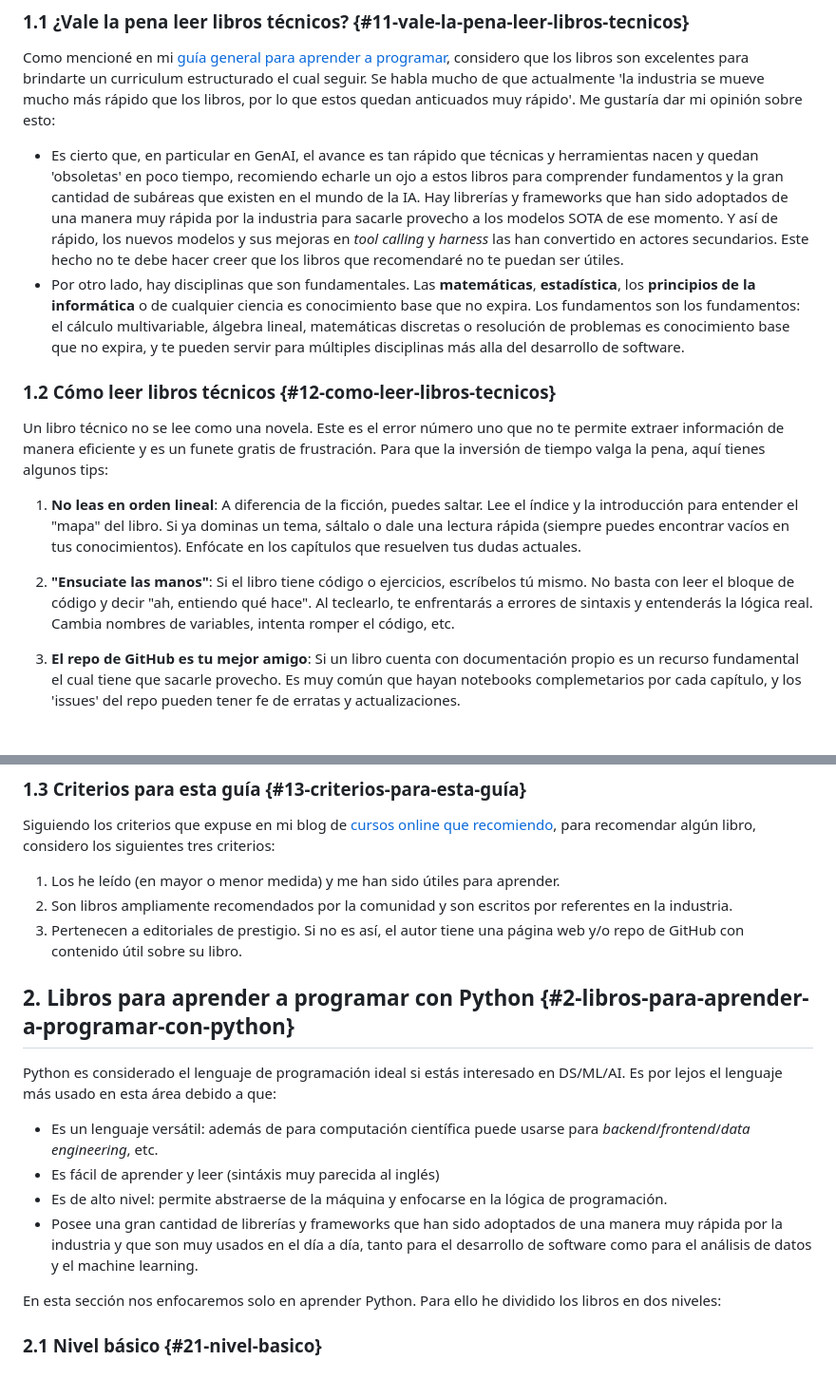
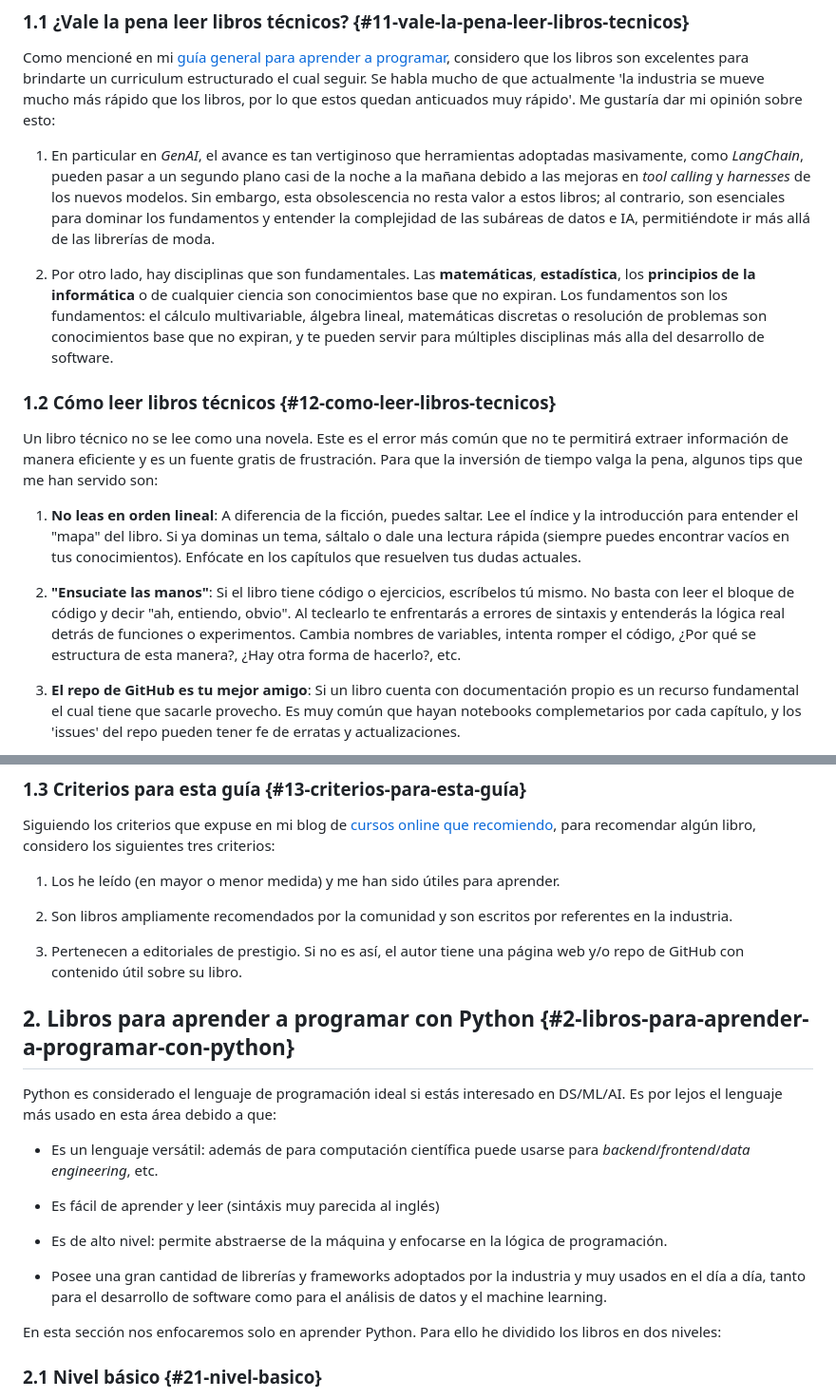
Before and after one commit to anibalrojosan/anibalrojosan.github.io, a Markdown page: blog/posts/2026-04-09-technical-books-es.md, 2 parts joined by grey strips. Shown at 95% size. GitHub-like rendering.

```diff
--- a/blog/posts/2026-04-09-technical-books-es.md
+++ b/blog/posts/2026-04-09-technical-books-es.md
@@ -32,16 +32,18 @@ En este post he reunido **libros técnicos** que he usado y que me han sido úti
 ### 1.1 ¿Vale la pena leer libros técnicos? {#11-vale-la-pena-leer-libros-tecnicos}
 
 Como mencioné en mi [guía general para aprender a programar](post.html?post=2026-01-20-learning-to-code-in-the-ai-era-es.md), considero que los libros son excelentes para brindarte un curriculum estructurado el cual seguir. Se habla mucho de que actualmente 'la industria se mueve mucho más rápido que los libros, por lo que estos quedan anticuados muy rápido'. Me gustaría dar mi opinión sobre esto:
-- Es cierto que, en particular en GenAI, el avance es tan rápido que técnicas y herramientas nacen y quedan 'obsoletas' en poco tiempo, recomiendo echarle un ojo a estos libros para comprender fundamentos y la gran cantidad de subáreas que existen en el mundo de la IA. Hay librerías y frameworks que han sido adoptados de una manera muy rápida por la industria para sacarle provecho a los modelos SOTA de ese momento. Y así de rápido, los nuevos modelos y sus mejoras en *tool calling* y *harness* las han convertido en actores secundarios. Este hecho no te debe hacer creer que los libros que recomendaré no te puedan ser útiles.
-- Por otro lado, hay disciplinas que son fundamentales. Las **matemáticas**, **estadística**, los **principios de la informática** o de cualquier ciencia es conocimiento base que no expira. Los fundamentos son los fundamentos: el cálculo multivariable, álgebra lineal, matemáticas discretas o resolución de problemas es conocimiento base que no expira, y te pueden servir para múltiples disciplinas más alla del desarrollo de software.
+
+1. En particular en *GenAI*, el avance es tan vertiginoso que herramientas adoptadas masivamente, como *LangChain*, pueden pasar a un segundo plano casi de la noche a la mañana debido a las mejoras en *tool calling* y *harnesses* de los nuevos modelos. Sin embargo, esta obsolescencia no resta valor a estos libros; al contrario, son esenciales para dominar los fundamentos y entender la complejidad de las subáreas de datos e IA, permitiéndote ir más allá de las librerías de moda.
+
+3. Por otro lado, hay disciplinas que son fundamentales. Las **matemáticas**, **estadística**, los **principios de la informática** o de cualquier ciencia son conocimientos base que no expiran. Los fundamentos son los fundamentos: el cálculo multivariable, álgebra lineal, matemáticas discretas o resolución de problemas son conocimientos base que no expiran, y te pueden servir para múltiples disciplinas más alla del desarrollo de software.
 
 ### 1.2 Cómo leer libros técnicos {#12-como-leer-libros-tecnicos}
 
-Un libro técnico no se lee como una novela. Este es el error número uno que no te permite extraer información de manera eficiente y es un funete gratis de frustración. Para que la inversión de tiempo valga la pena, aquí tienes algunos tips:
+Un libro técnico no se lee como una novela. Este es el error más común que no te permitirá extraer información de manera eficiente y es un fuente gratis de frustración. Para que la inversión de tiempo valga la pena, algunos tips que me han servido son:
 
 1. **No leas en orden lineal**: A diferencia de la ficción, puedes saltar. Lee el índice y la introducción para entender el "mapa" del libro. Si ya dominas un tema, sáltalo o dale una lectura rápida (siempre puedes encontrar vacíos en tus conocimientos). Enfócate en los capítulos que resuelven tus dudas actuales.
 
-2. **"Ensuciate las manos"**: Si el libro tiene código o ejercicios, escríbelos tú mismo. No basta con leer el bloque de código y decir "ah, entiendo qué hace". Al teclearlo, te enfrentarás a errores de sintaxis y entenderás la lógica real. Cambia nombres de variables, intenta romper el código, etc.
+2. **"Ensuciate las manos"**: Si el libro tiene código o ejercicios, escríbelos tú mismo. No basta con leer el bloque de código y decir "ah, entiendo, obvio". Al teclearlo te enfrentarás a errores de sintaxis y entenderás la lógica real detrás de funciones o experimentos. Cambia nombres de variables, intenta romper el código, ¿Por qué se estructura de esta manera?, ¿Hay otra forma de hacerlo?, etc.
 
 3. **El repo de GitHub es tu mejor amigo**: Si un libro cuenta con documentación propio es un recurso fundamental el cual tiene que sacarle provecho. Es muy común que hayan notebooks complemetarios por cada capítulo, y los 'issues' del repo pueden tener fe de erratas y actualizaciones.
 
@@ -55,7 +57,9 @@ Usa el libro como manual de referencia para construir algo propio. Ejemplo: si e
 Siguiendo los criterios que expuse en mi blog de [cursos online que recomiendo](post.html?post=2026-04-08-online-courses-es.md), para recomendar algún libro, considero los siguientes tres criterios:
 
 1. Los he leído (en mayor o menor medida) y me han sido útiles para aprender.
+
 2. Son libros ampliamente recomendados por la comunidad y son escritos por referentes en la industria.
+
 3. Pertenecen a editoriales de prestigio. Si no es así, el autor tiene una página web y/o repo de GitHub con contenido útil sobre su libro.
 
 ## 2. Libros para aprender a programar con Python {#2-libros-para-aprender-a-programar-con-python}
@@ -63,9 +67,12 @@ Siguiendo los criterios que expuse en mi blog de [cursos online que recomiendo](
 Python es considerado el lenguaje de programación ideal si estás interesado en DS/ML/AI. Es por lejos el lenguaje más usado en esta área debido a que:
 
 - Es un lenguaje versátil: además de para computación científica puede usarse para *backend*/*frontend*/*data engineering*, etc.
+
 - Es fácil de aprender y leer (sintáxis muy parecida al inglés)
+
 - Es de alto nivel: permite abstraerse de la máquina y enfocarse en la lógica de programación.
-- Posee una gran cantidad de librerías y frameworks que han sido adoptados de una manera muy rápida por la industria y que son muy usados en el día a día, tanto para el desarrollo de software como para el análisis de datos y el machine learning.
+
+- Posee una gran cantidad de librerías y frameworks adoptados por la industria y muy usados en el día a día, tanto para el desarrollo de software como para el análisis de datos y el machine learning.
 
 En esta sección nos enfocaremos solo en aprender Python. Para ello he dividido los libros en dos niveles:
 
```
Also changed, not shown: blog/posts/2026-04-09-technical-books-en.md (+13 -5 lines).
